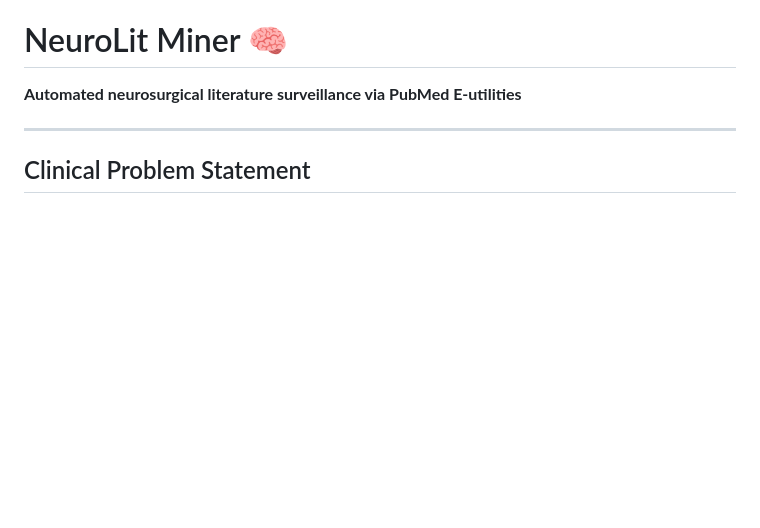
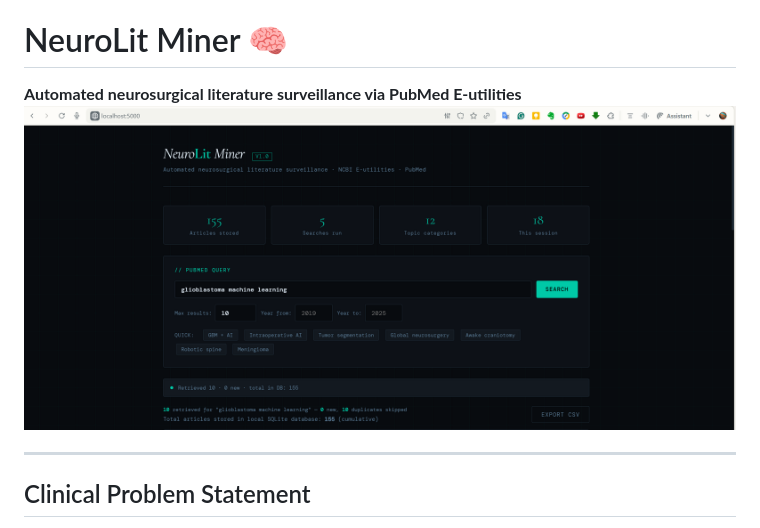
Before and after one commit to DrMoumenAI/neurolit-miner, a Markdown page: README.md, the part around the change. Rendered like a GitHub page; blank space fills up the shorter version.

Commit message:
docs: add UI screenshot to README

```diff
--- a/README.md
+++ b/README.md
@@ -2,6 +2,7 @@
 # NeuroLit Miner 🧠
 
 **Automated neurosurgical literature surveillance via PubMed E-utilities**
+![NeuroLit Miner UI](Screenshot.png)
 
 ---
 
```
